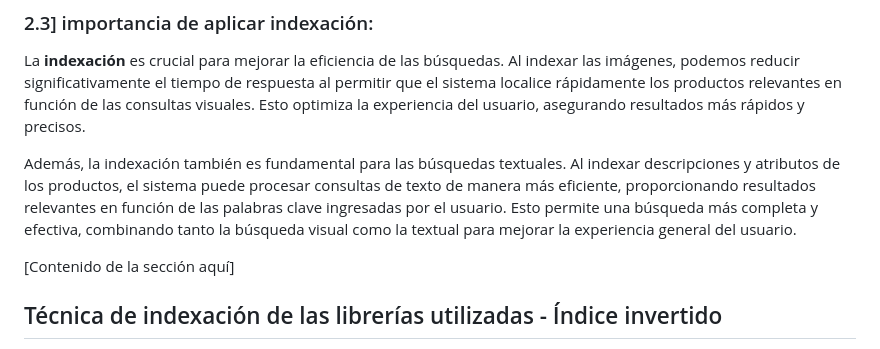
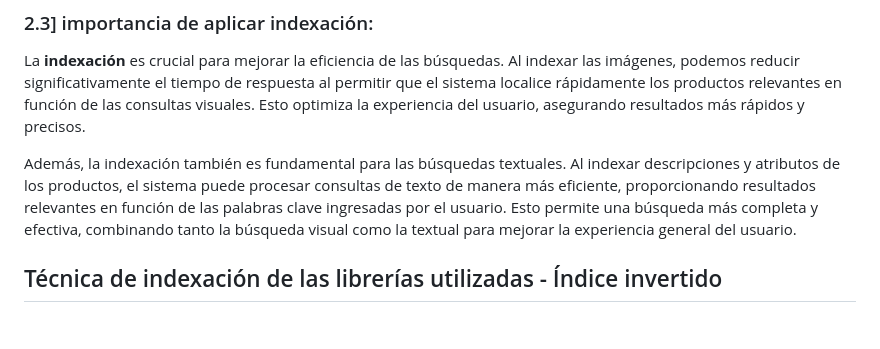
Before and after one commit to OmarUTEC/DataFusionDBll, a Markdown page: README.md, the part around the change. Drawn GitHub-style; blank space fills up the shorter version.

```diff
--- a/README.md
+++ b/README.md
@@ -176,7 +176,6 @@ experiencia general del usuario.
 
 
 
-[Contenido de la sección aquí]
 
 ## Técnica de indexación de las librerías utilizadas - Índice  invertido
 
```
